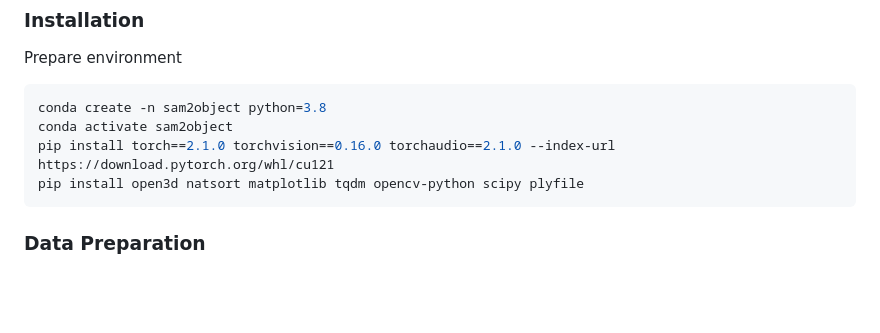
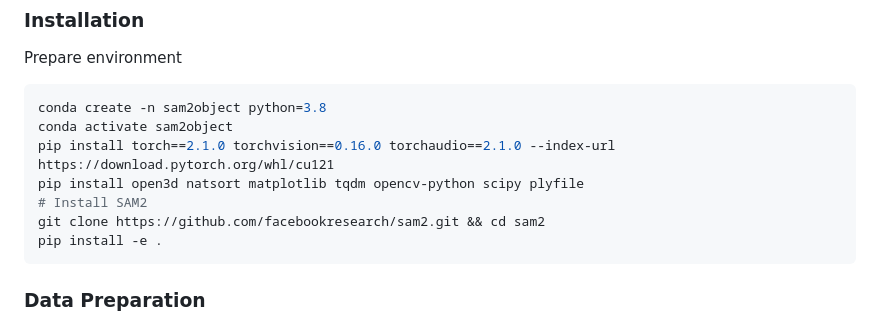
Before and after one commit to jihuaizhaohd/SAM2Object, a Markdown page: README.md, the part around the change. Rendered like a GitHub page; blank space fills up the shorter version.

Commit message:
update note

````diff
--- a/README.md
+++ b/README.md
@@ -28,6 +28,9 @@ conda create -n sam2object python=3.8
 conda activate sam2object
 pip install torch==2.1.0 torchvision==0.16.0 torchaudio==2.1.0 --index-url https://download.pytorch.org/whl/cu121
 pip install open3d natsort matplotlib tqdm opencv-python scipy plyfile
+# Install SAM2
+git clone https://github.com/facebookresearch/sam2.git && cd sam2
+pip install -e .
 ```
 
 
````
